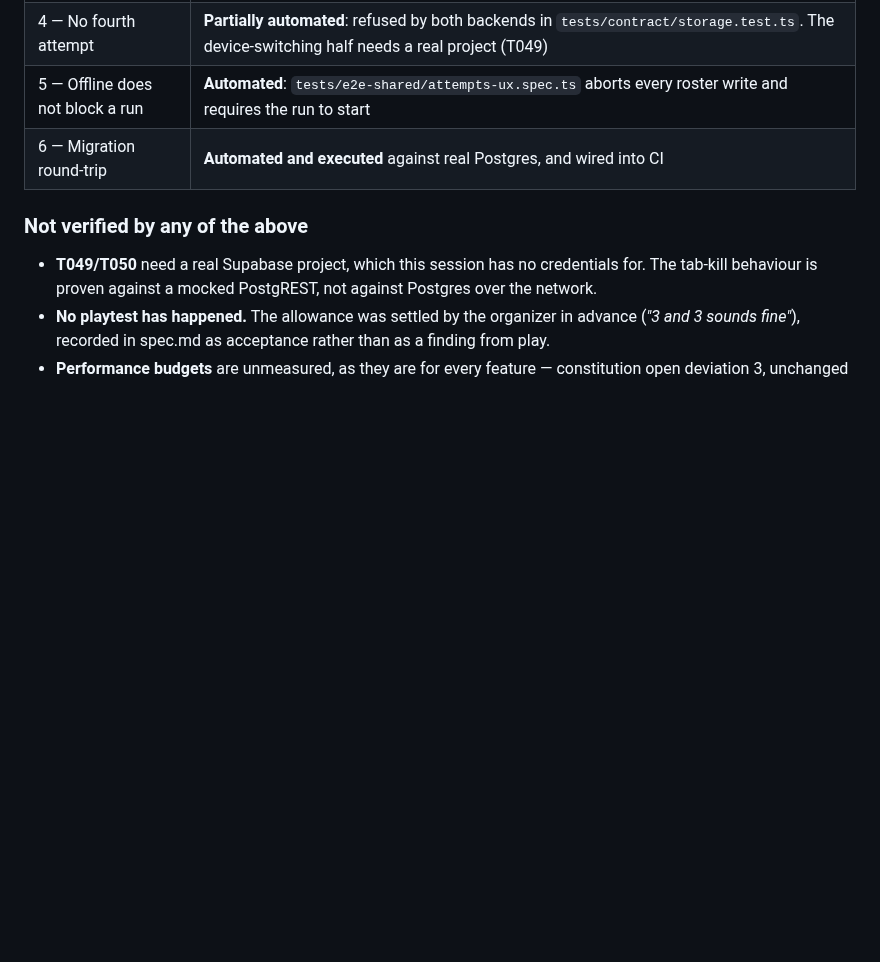
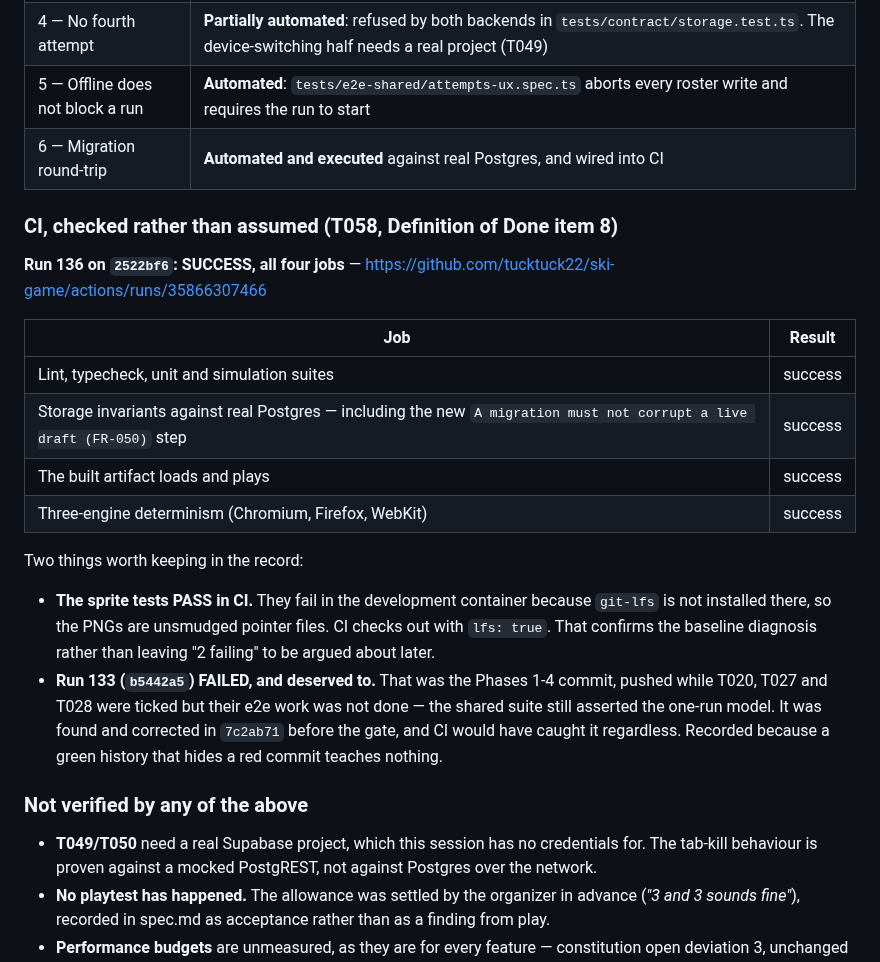
Before and after one commit to tucktuck22/ski-game, a Markdown page: specs/007-best-of-three-official/quickstart.md, the part around the change. Drawn GitHub-style; blank space fills up the shorter version.

Commit message:
docs: CI green on the head commit, checked not assumed
Run 136 on 2522bf6: success, all four jobs, including the storage job with the
new FR-050 migration round-trip step and three-engine determinism.

Two things recorded rather than left to be argued about later. The sprite
tests PASS in CI, which confirms the baseline diagnosis that their local
failure is git-lfs missing from the development container rather than anything
this feature did. And run 133 FAILED and deserved to: that was the Phases 1-4
commit, pushed while three tasks were ticked and their e2e work was not done.
It was corrected before the playtest gate, but a green history that hides a
red commit teaches nothing.

59 of 61 tasks. The two outstanding both need a real Supabase project this
session has no credentials for.

Co-Authored-By: Claude Opus 5 <noreply@anthropic.com>
Claude-Session: https://claude.ai/code/session_01Ec63vKZijVdybZQQjmdECf

```diff
--- a/specs/007-best-of-three-official/quickstart.md
+++ b/specs/007-best-of-three-official/quickstart.md
@@ -199,6 +199,30 @@ anything. CI checks out with `lfs: true` (`.github/workflows/ci.yml:18`).
 | 5 — Offline does not block a run      | **Automated**: `tests/e2e-shared/attempts-ux.spec.ts` aborts every roster write and requires the run to start                                                                                      |
 | 6 — Migration round-trip              | **Automated and executed** against real Postgres, and wired into CI                                                                                                                                |
 
+### CI, checked rather than assumed (T058, Definition of Done item 8)
+
+**Run 136 on `2522bf6`: SUCCESS, all four jobs** —
+<https://github.com/tucktuck22/ski-game/actions/runs/35866307466>
+
+| Job                                                                                                                    | Result  |
+| ---------------------------------------------------------------------------------------------------------------------- | ------- |
+| Lint, typecheck, unit and simulation suites                                                                            | success |
+| Storage invariants against real Postgres — including the new `A migration must not corrupt a live draft (FR-050)` step | success |
+| The built artifact loads and plays                                                                                     | success |
+| Three-engine determinism (Chromium, Firefox, WebKit)                                                                   | success |
+
+Two things worth keeping in the record:
+
+- **The sprite tests PASS in CI.** They fail in the development container because
+  `git-lfs` is not installed there, so the PNGs are unsmudged pointer files. CI checks out
+  with `lfs: true`. That confirms the baseline diagnosis rather than leaving "2 failing" to
+  be argued about later.
+- **Run 133 (`b5442a5`) FAILED, and deserved to.** That was the Phases 1-4 commit, pushed
+  while T020, T027 and T028 were ticked but their e2e work was not done — the shared suite
+  still asserted the one-run model. It was found and corrected in `7c2ab71` before the gate,
+  and CI would have caught it regardless. Recorded because a green history that hides a red
+  commit teaches nothing.
+
 ### Not verified by any of the above
 
 - **T049/T050** need a real Supabase project, which this session has no credentials for.
```
Also changed, not shown: specs/007-best-of-three-official/tasks.md (+1 -1 lines).
